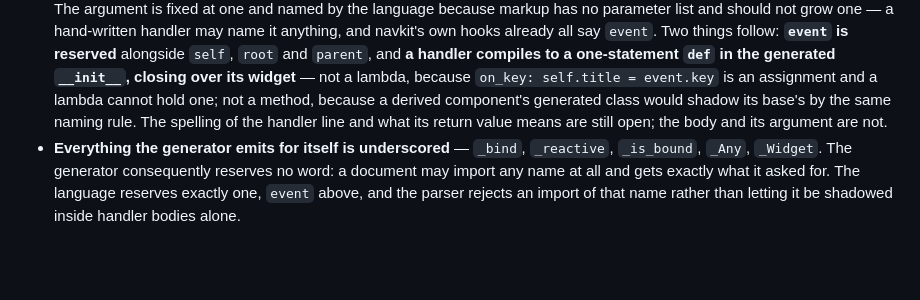
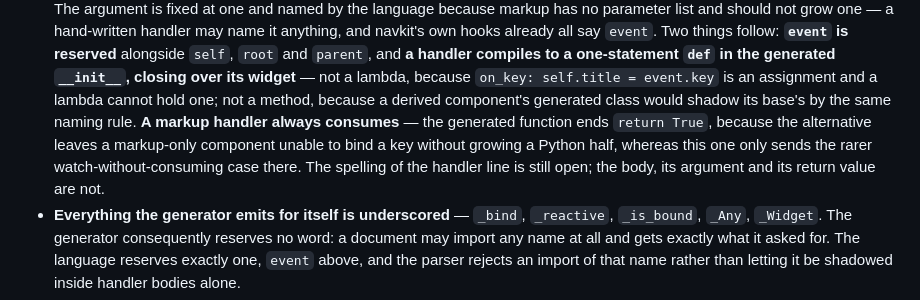
Before and after one commit to yogsagot/navigator, a Markdown page: CLAUDE.md, the part around the change. Drawn GitHub-style; blank space fills up the shorter version.

```diff
--- a/CLAUDE.md
+++ b/CLAUDE.md
@@ -406,8 +406,10 @@ Things to know before touching this layer:
   `event`. Two things follow: **`event` is reserved** alongside `self`, `root` and `parent`, and **a handler compiles
   to a one-statement `def` in the generated `__init__`, closing over its widget** — not a lambda, because
   `on_key: self.title = event.key` is an assignment and a lambda cannot hold one; not a method, because a derived
-  component's generated class would shadow its base's by the same naming rule. The spelling of the handler line and
-  what its return value means are still open; the body and its argument are not.
+  component's generated class would shadow its base's by the same naming rule. **A markup handler always consumes** —
+  the generated function ends `return True`, because the alternative leaves a markup-only component unable to bind a
+  key without growing a Python half, whereas this one only sends the rarer watch-without-consuming case there. The
+  spelling of the handler line is still open; the body, its argument and its return value are not.
 - **Everything the generator emits for itself is underscored** — `_bind`, `_reactive`, `_is_bound`, `_Any`, `_Widget`.
   The generator consequently reserves no word: a document may import any name at all and gets exactly what it asked
   for. The language reserves exactly one, `event` above, and the parser rejects an import of that name rather than
```
Also changed, not shown: navml/DESIGN.md (+23 -13 lines).
